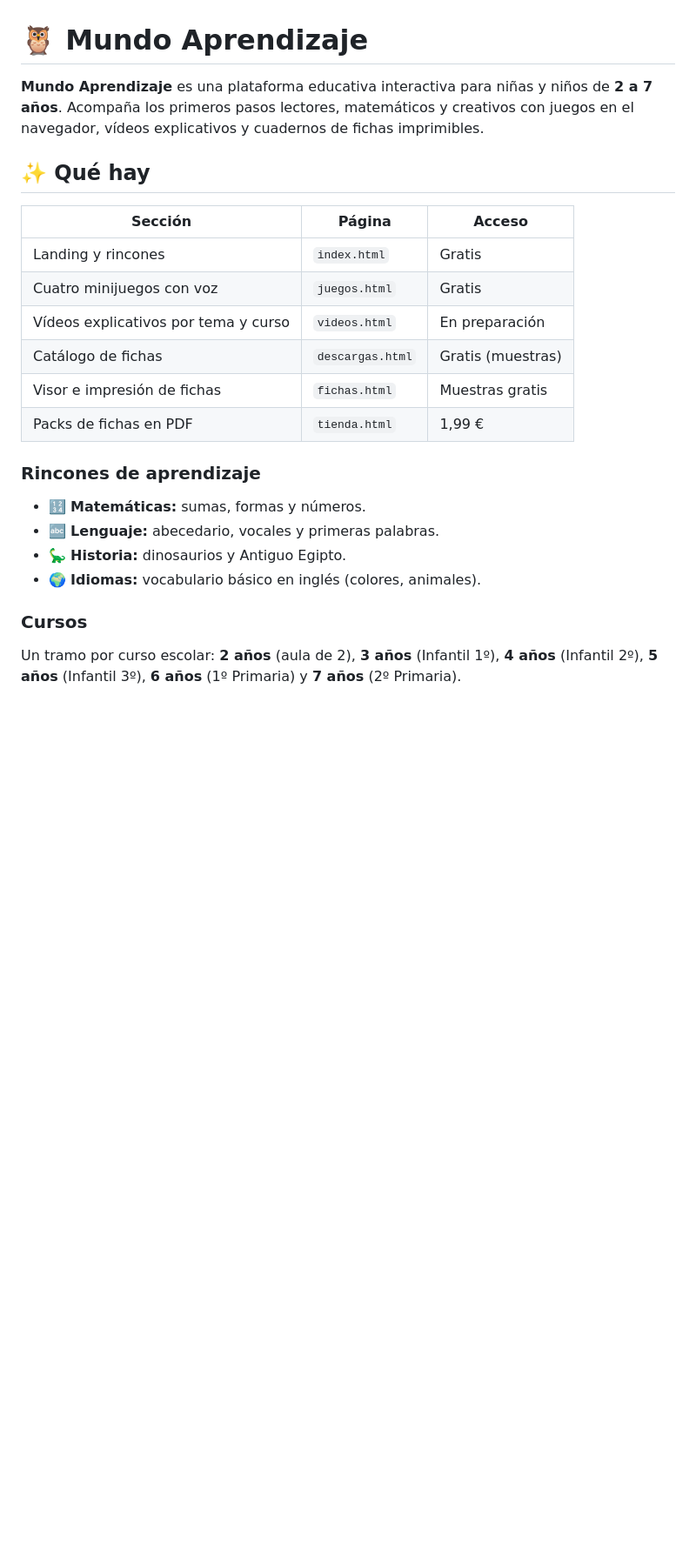
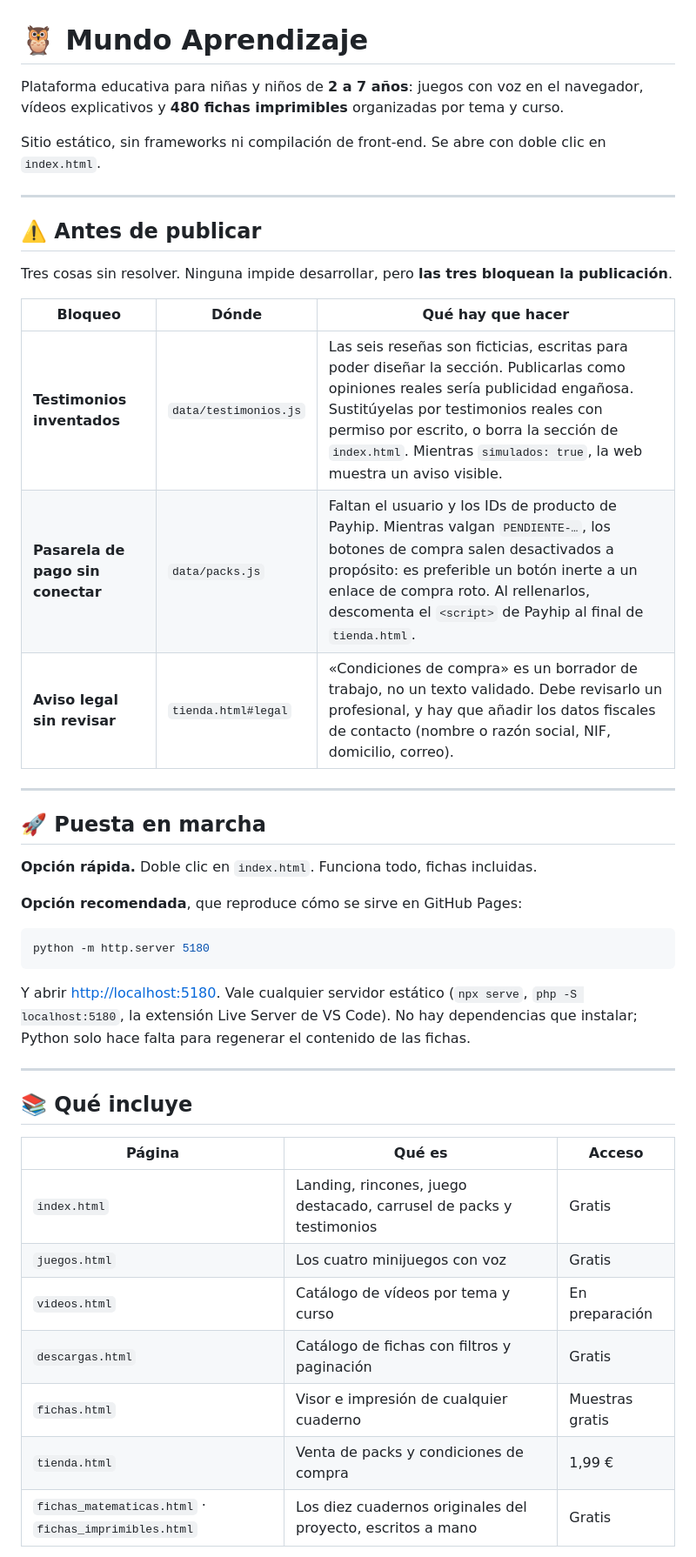
Before and after one commit to Danix29/MundoAprendizaje, a Markdown page: README.md, the part around one of its changes. Shown at 87% size. GitHub-like rendering; blank space fills up the shorter version.

````diff
--- a/README.md
+++ b/README.md
@@ -1,25 +1,46 @@
 # 🦉 Mundo Aprendizaje
 
-**Mundo Aprendizaje** es una plataforma educativa interactiva para niñas y niños de **2 a 7 años**. Acompaña los primeros pasos lectores, matemáticos y creativos con juegos en el navegador, vídeos explicativos y cuadernos de fichas imprimibles.
+Plataforma educativa para niñas y niños de **2 a 7 años**: juegos con voz en el navegador, vídeos explicativos y **480 fichas imprimibles** organizadas por tema y curso.
 
-## ✨ Qué hay
+Sitio estático, sin frameworks ni compilación de front-end. Se abre con doble clic en `index.html`.
 
-| Sección | Página | Acceso |
+---
+
+## ⚠️ Antes de publicar
+
+Tres cosas sin resolver. Ninguna impide desarrollar, pero **las tres bloquean la publicación**.
+
+| Bloqueo | Dónde | Qué hay que hacer |
 | --- | --- | --- |
-| Landing y rincones | `index.html` | Gratis |
-| Cuatro minijuegos con voz | `juegos.html` | Gratis |
-| Vídeos explicativos por tema y curso | `videos.html` | En preparación |
-| Catálogo de fichas | `descargas.html` | Gratis (muestras) |
-| Visor e impresión de fichas | `fichas.html` | Muestras gratis |
-| Packs de fichas en PDF | `tienda.html` | 1,99 € |
+| **Testimonios inventados** | `data/testimonios.js` | Las seis reseñas son ficticias, escritas para poder diseñar la sección. Publicarlas como opiniones reales sería publicidad engañosa. Sustitúyelas por testimonios reales con permiso por escrito, o borra la sección de `index.html`. Mientras `simulados: true`, la web muestra un aviso visible. |
+| **Pasarela de pago sin conectar** | `data/packs.js` | Faltan el usuario y los IDs de producto de Payhip. Mientras valgan `PENDIENTE-…`, los botones de compra salen desactivados a propósito: es preferible un botón inerte a un enlace de compra roto. Al rellenarlos, descomenta el `<script>` de Payhip al final de `tienda.html`. |
+| **Aviso legal sin revisar** | `tienda.html#legal` | «Condiciones de compra» es un borrador de trabajo, no un texto validado. Debe revisarlo un profesional, y hay que añadir los datos fiscales de contacto (nombre o razón social, NIF, domicilio, correo). |
 
-### Rincones de aprendizaje
+---
 
-* 🔢 **Matemáticas:** sumas, formas y números.
-* 🔤 **Lenguaje:** abecedario, vocales y primeras palabras.
-* 🦕 **Historia:** dinosaurios y Antiguo Egipto.
-* 🌍 **Idiomas:** vocabulario básico en inglés (colores, animales).
+## 🚀 Puesta en marcha
 
-### Cursos
+**Opción rápida.** Doble clic en `index.html`. Funciona todo, fichas incluidas.
 
-Un tramo por curso escolar: **2 años** (aula de 2), **3 años** (Infantil 1º), **4 años** (Infantil 2º), **5 años** (Infantil 3º), **6 años** (1º Primaria) y **7 años** (2º Primaria).
+**Opción recomendada**, que reproduce cómo se sirve en GitHub Pages:
+
+```bash
+python -m http.server 5180
+```
+
+Y abrir <http://localhost:5180>. Vale cualquier servidor estático (`npx serve`, `php -S localhost:5180`, la extensión Live Server de VS Code). No hay dependencias que instalar; Python solo hace falta para regenerar el contenido de las fichas.
+
+---
+
+## 📚 Qué incluye
+
+| Página | Qué es | Acceso |
+| --- | --- | --- |
+| `index.html` | Landing, rincones, juego destacado, carrusel de packs y testimonios | Gratis |
+| `juegos.html` | Los cuatro minijuegos con voz | Gratis |
+| `videos.html` | Catálogo de vídeos por tema y curso | En preparación |
+| `descargas.html` | Catálogo de fichas con filtros y paginación | Gratis |
+| `fichas.html` | Visor e impresión de cualquier cuaderno | Muestras gratis |
+| `tienda.html` | Venta de packs y condiciones de compra | 1,99 € |
+| `fichas_matematicas.html` · `fichas_imprimibles.html` | Los diez cuadernos originales del proyecto, escritos a mano | Gratis |
+
````
Also changed, not shown: other parts of README.md (+158 -115 lines).
